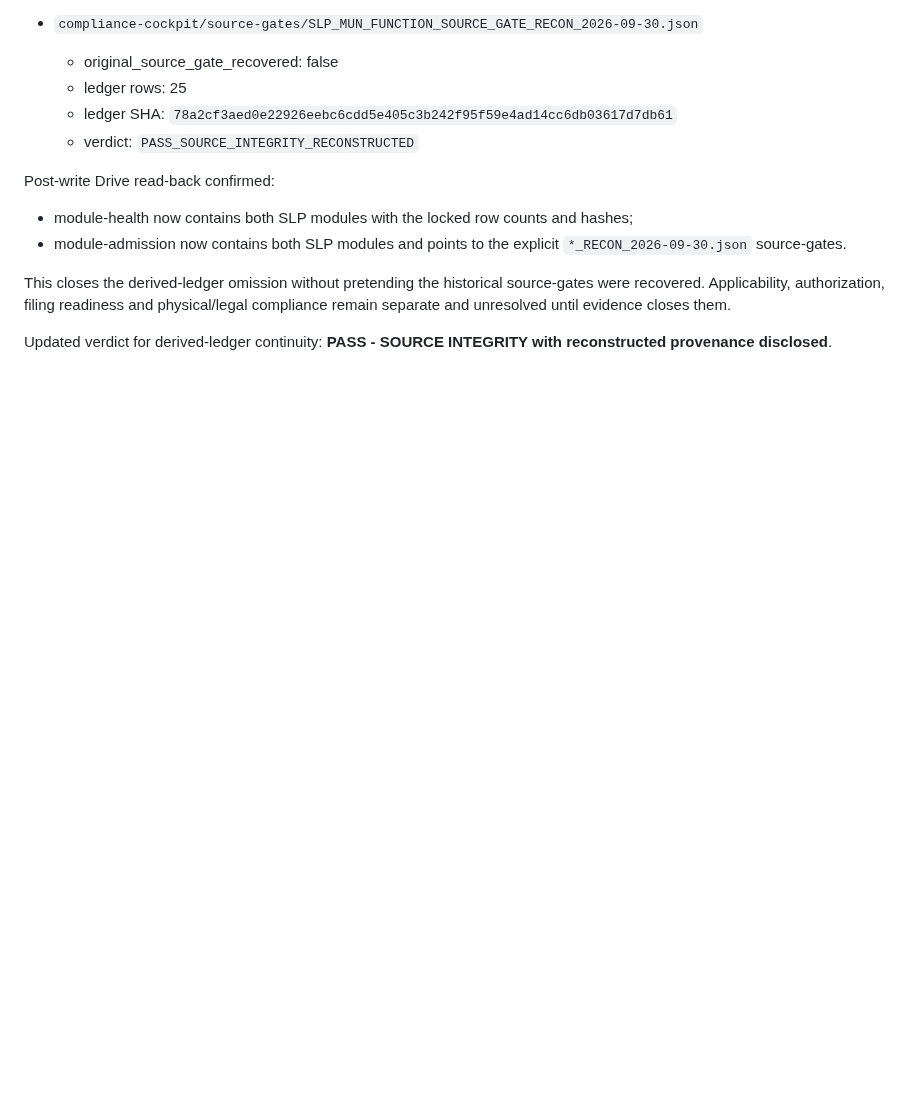
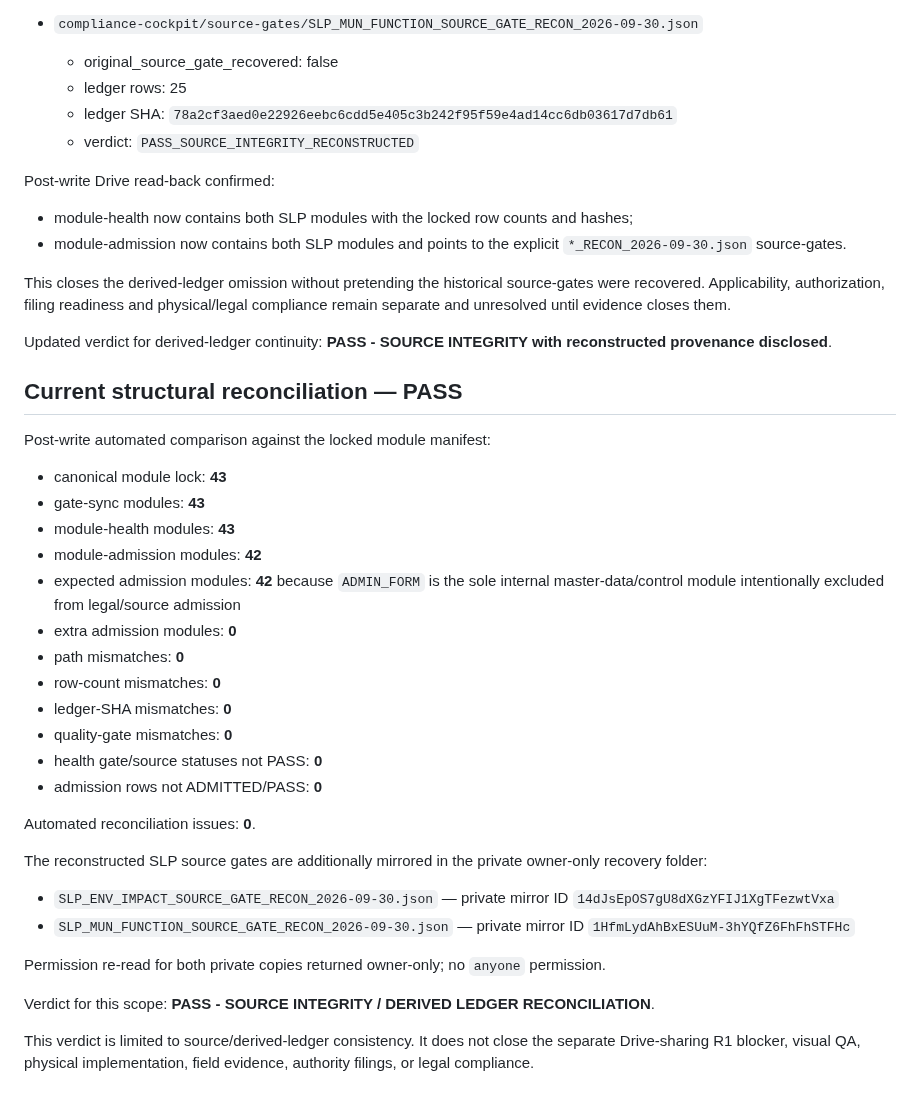
Before and after one commit to romerobarcenabraulio-hash/ROCA-TAX, a Markdown page: compliance-cockpit/DERIVED_LEDGER_RECONCILIATION.md, the part around the change. Drawn GitHub-style; blank space fills up the shorter version.

Commit message:
Record zero-issue global derived ledger reconciliation

```diff
--- a/compliance-cockpit/DERIVED_LEDGER_RECONCILIATION.md
+++ b/compliance-cockpit/DERIVED_LEDGER_RECONCILIATION.md
@@ -189,3 +189,34 @@ Post-write Drive read-back confirmed:
 This closes the derived-ledger omission without pretending the historical source-gates were recovered. Applicability, authorization, filing readiness and physical/legal compliance remain separate and unresolved until evidence closes them.
 
 Updated verdict for derived-ledger continuity: **PASS - SOURCE INTEGRITY with reconstructed provenance disclosed**.
+
+
+## Current structural reconciliation — PASS
+
+Post-write automated comparison against the locked module manifest:
+
+- canonical module lock: **43**
+- gate-sync modules: **43**
+- module-health modules: **43**
+- module-admission modules: **42**
+- expected admission modules: **42** because `ADMIN_FORM` is the sole internal master-data/control module intentionally excluded from legal/source admission
+- extra admission modules: **0**
+- path mismatches: **0**
+- row-count mismatches: **0**
+- ledger-SHA mismatches: **0**
+- quality-gate mismatches: **0**
+- health gate/source statuses not PASS: **0**
+- admission rows not ADMITTED/PASS: **0**
+
+Automated reconciliation issues: **0**.
+
+The reconstructed SLP source gates are additionally mirrored in the private owner-only recovery folder:
+
+- `SLP_ENV_IMPACT_SOURCE_GATE_RECON_2026-09-30.json` — private mirror ID `14dJsEpOS7gU8dXGzYFIJ1XgTFezwtVxa`
+- `SLP_MUN_FUNCTION_SOURCE_GATE_RECON_2026-09-30.json` — private mirror ID `1HfmLydAhBxESUuM-3hYQfZ6FhFhSTFHc`
+
+Permission re-read for both private copies returned owner-only; no `anyone` permission.
+
+Verdict for this scope: **PASS - SOURCE INTEGRITY / DERIVED LEDGER RECONCILIATION**.
+
+This verdict is limited to source/derived-ledger consistency. It does not close the separate Drive-sharing R1 blocker, visual QA, physical implementation, field evidence, authority filings, or legal compliance.
```
